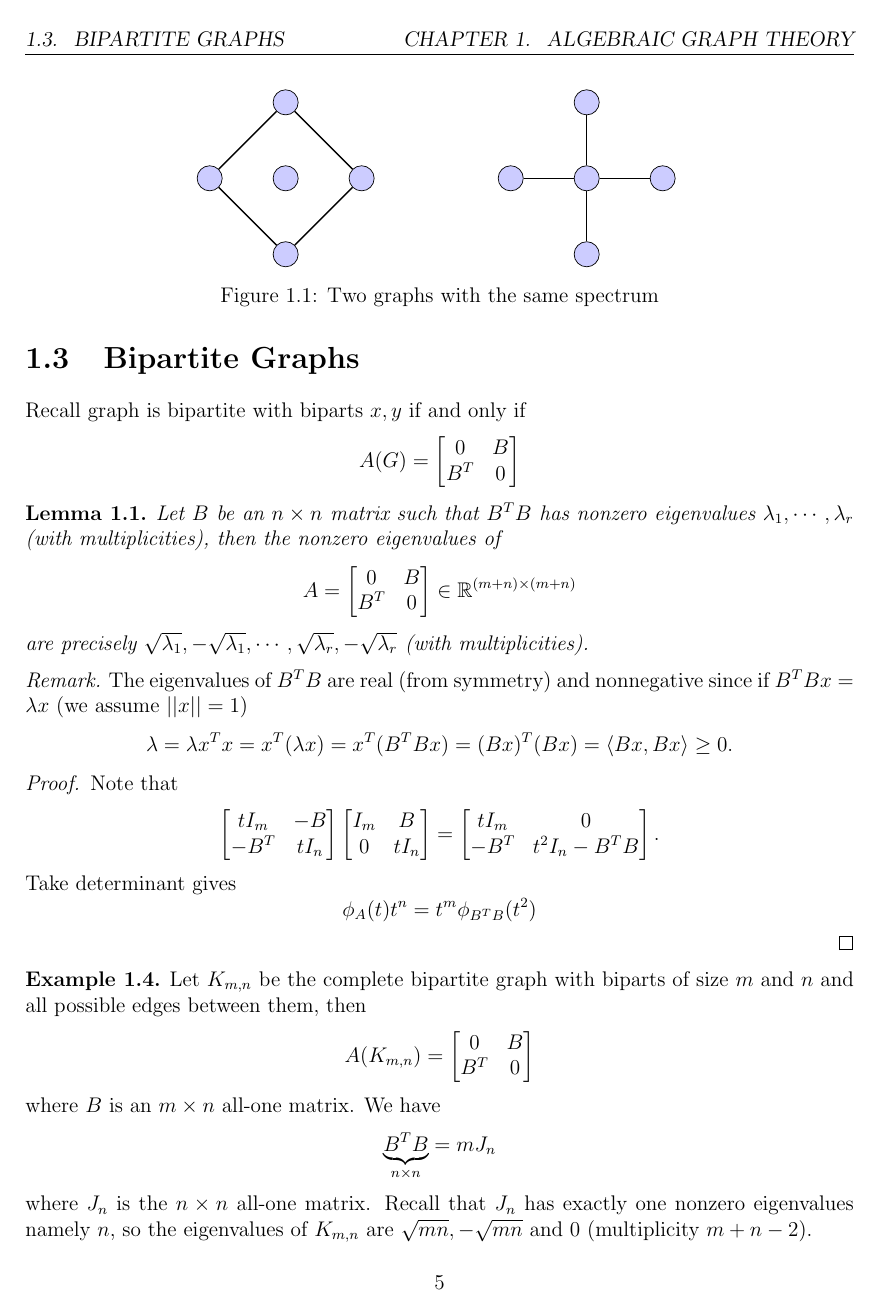
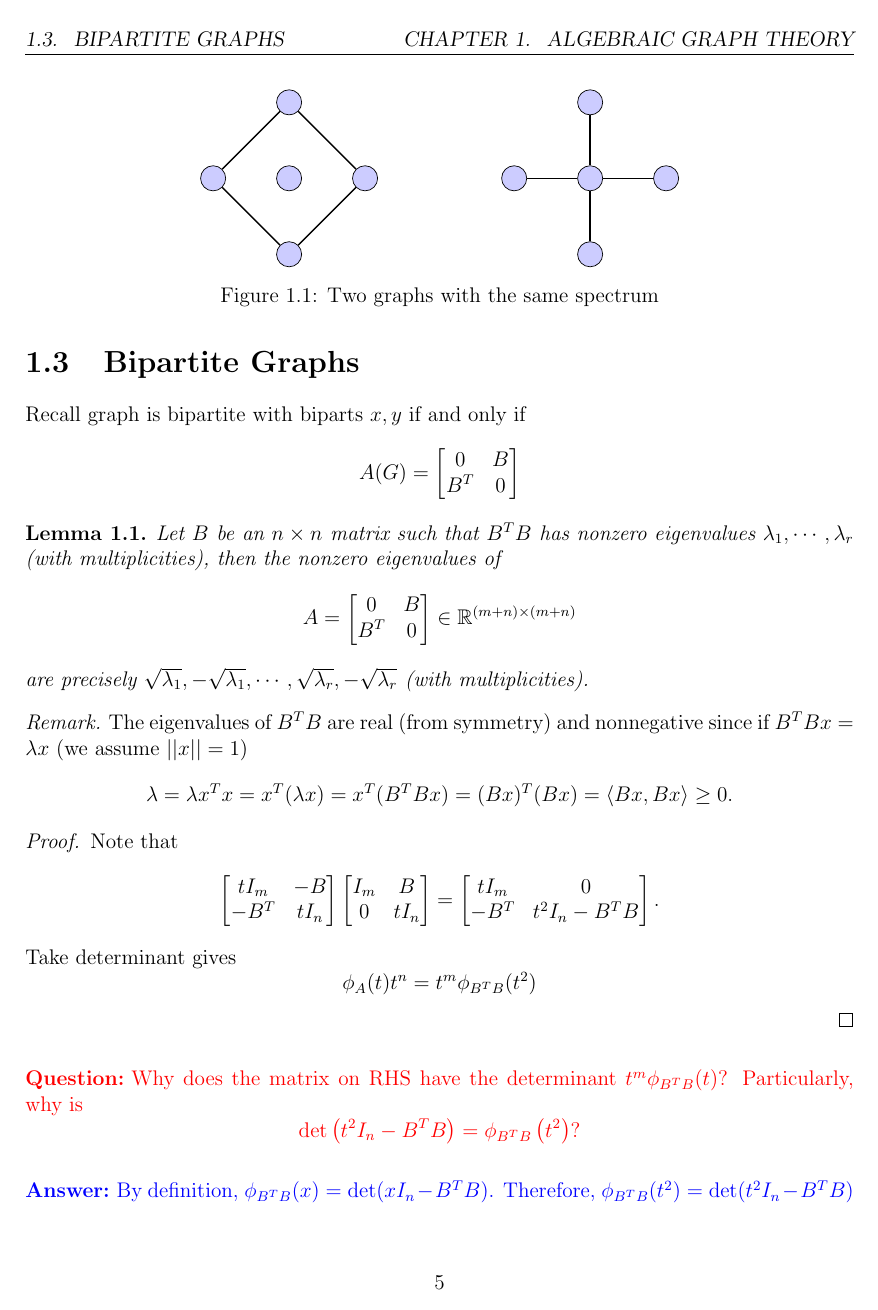
Before and after one commit to yugt/algebraic-combinatorics, a LaTeX thesis (main.tex, which reads lecture03.tex): page 5 of 7 before the commit and page 5 of 8 after it. Compiled offline with pdfLaTeX.

Commit message:
Update on Overleaf.

```diff
--- a/lecture03.tex
+++ b/lecture03.tex
@@ -17,6 +17,14 @@ Note that
 Take determinant gives
 \[ \phi_A(t) t^n=t^m\phi_{B^TB}(t^2) \]
 \end{proof}
+\begin{question}
+Why does the matrix on RHS have the determinant \(t^m\phi_{B^T B}(t)\)?
+Particularly, why is
+\[ \det\left(t^2I_n-B^T B\right)=\phi_{B^T B}\left(t^2\right)? \]
+\end{question}
+\begin{answer}
+By definition, $\phi_{B^T B}(x)=\det(x I_n-B^T B)$. Therefore, $\phi_{B^T B}(t^2)=\det(t^2 I_n - B^T B)$
+\end{answer}
 
 \begin{example}
 Let \(K_{m,n}\) be the complete bipartite graph with biparts of size \(m\) and \(n\) and all possible edges between them, then
--- a/main.tex
+++ b/main.tex
@@ -87,7 +87,7 @@
 \theoremstyle{ques}
 \newtheorem*{question}{Question}
 
-\newtheoremstyle{ans}{}{}{\color{green}}{}{\bfseries\color{green}}{:}{ }{}
+\newtheoremstyle{ans}{}{}{\color{blue}}{}{\bfseries\color{blue}}{:}{ }{}
 \theoremstyle{ans}
 \newtheorem*{answer}{Answer}
 
```
Also changed, not shown: lecture02.tex (+2 -2 lines), lecture03.tex (9 more changed lines).
